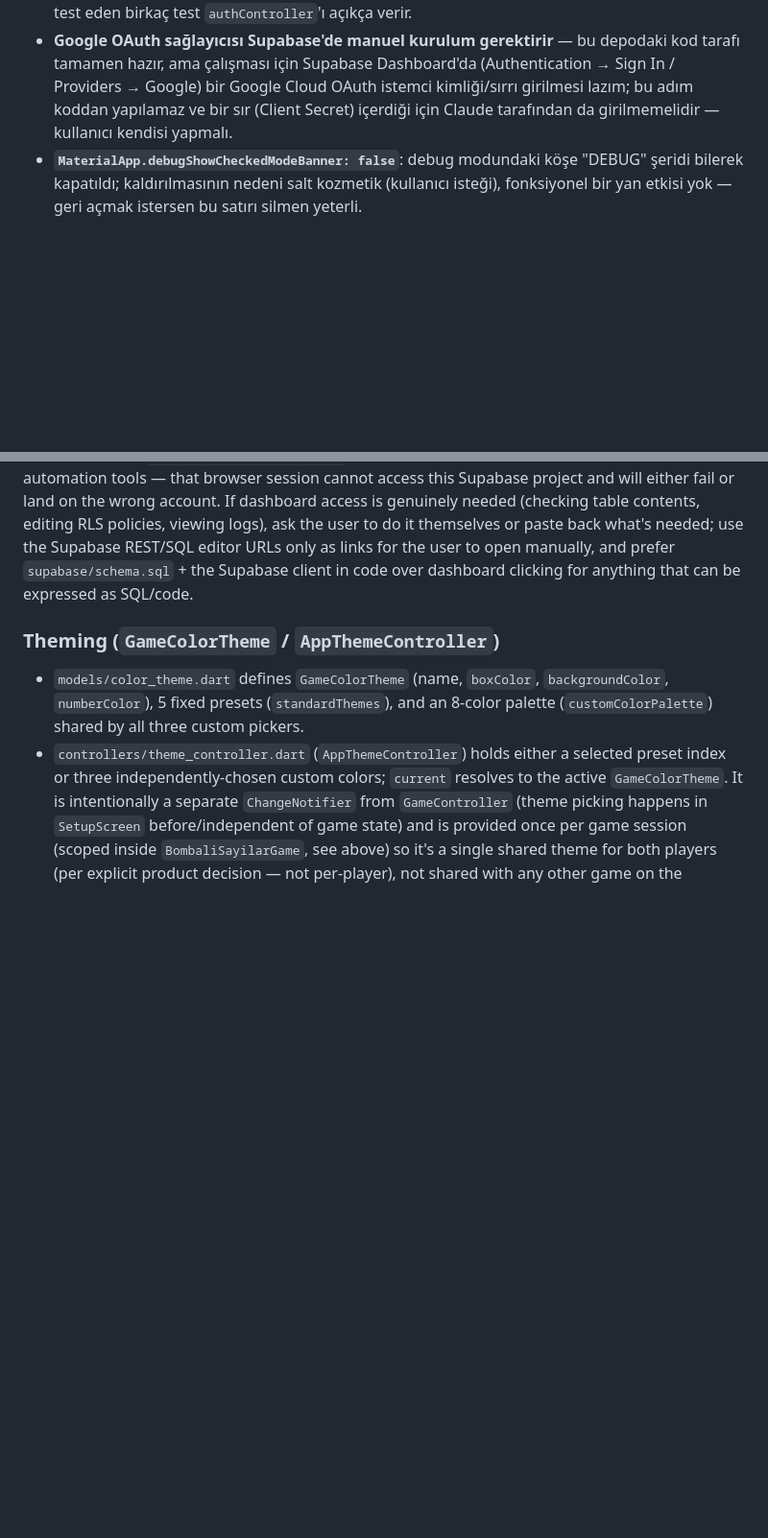
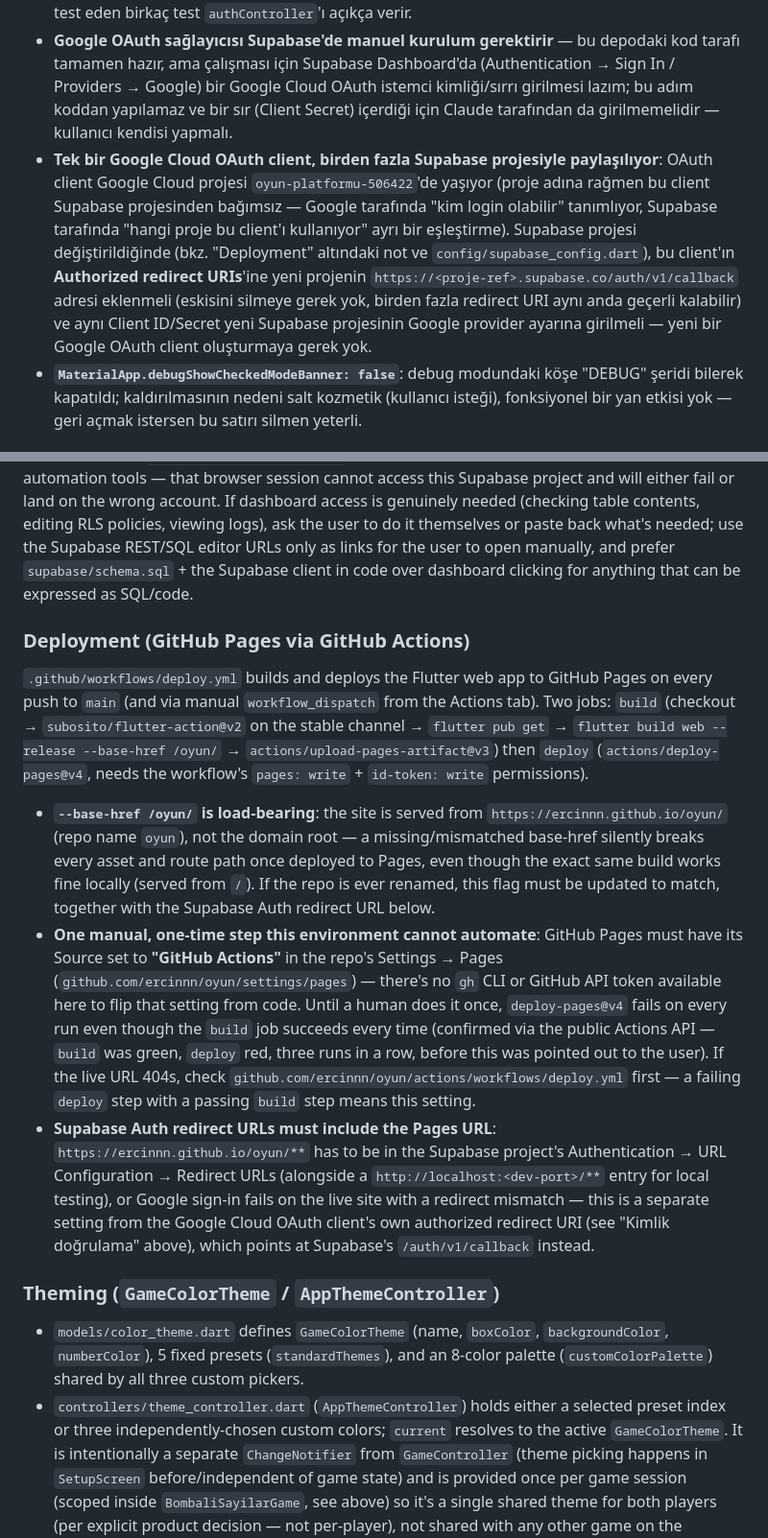
Before and after one commit to ercinnn/oyun, a Markdown page: CLAUDE.md, 2 parts joined by grey strips. Shown at 96% size. GitHub-like rendering; blank space fills up the shorter version.

Commit message:
CLAUDE.md'ye GitHub Pages deploy ve paylaşılan Google OAuth client notlarını ekle
Co-Authored-By: Claude Sonnet 5 <noreply@anthropic.com>
Claude-Session: https://claude.ai/code/session_01J43pPdEoy71iKsxsQfJt15

```diff
--- a/CLAUDE.md
+++ b/CLAUDE.md
@@ -168,6 +168,7 @@ Every game's setup screen offers `widgets/player_count_selector.dart`'s `PlayerC
 - **`signOut()` bilerek senkron**: `isSignedIn`'i anında false'a çekip dinleyicilere bildirir, Supabase'e oturumu kapatma isteğini ise `unawaited(...)` ile arka planda, sonucunu beklemeden gönderir (`SignOutScope.local`, ağ çağrısı gerektirmez). Bunun nedeni bir hata: ilk halde `Future<void> signOut() async { await ...signOut(...); isSignedIn = false; ... }` yazılmıştı ve bu, testte `pumpAndSettle()`'ın (var olmayan `test.supabase.co` sunucusuna gidip dönmeyi bekleyen, dolayısıyla hiç frame planlamayan) bir `Future`'ı beklememesi yüzünden çıkışın hiç gerçekleşmemiş gibi görünmesine yol açtı — çıkış her zaman anında ve ağdan bağımsız olmalı (bkz. `SoundService`/`SpeechService`'teki "yan servis asla oyunu bozmasın" deseniyle aynı tercih), bunu değiştirirsen aynı tuzağa düşmemek için `signOut`'u tekrar ağ çağrısını bekler hale getirme.
 - **Testteki varsayılan tam tersi yönde**: `ProfileController`'ın aksine (varsayılan = boş/yüklenmemiş), `AuthController`'ın test varsayılanı **oturum açılmış** (`AuthController()..isSignedIn = true`) — çünkü mevcut ~45 testin tamamı doğrudan oyun ekranlarını test ediyor, giriş ekranıyla hiç uğraşmamaları gerekiyor. Sadece giriş/çıkış davranışını test eden birkaç test `authController`'ı açıkça verir.
 - **Google OAuth sağlayıcısı Supabase'de manuel kurulum gerektirir** — bu depodaki kod tarafı tamamen hazır, ama çalışması için Supabase Dashboard'da (Authentication → Sign In / Providers → Google) bir Google Cloud OAuth istemci kimliği/sırrı girilmesi lazım; bu adım koddan yapılamaz ve bir sır (Client Secret) içerdiği için Claude tarafından da girilmemelidir — kullanıcı kendisi yapmalı.
+- **Tek bir Google Cloud OAuth client, birden fazla Supabase projesiyle paylaşılıyor**: OAuth client Google Cloud projesi `oyun-platformu-506422`'de yaşıyor (proje adına rağmen bu client Supabase projesinden bağımsız — Google tarafında "kim login olabilir" tanımlıyor, Supabase tarafında "hangi proje bu client'ı kullanıyor" ayrı bir eşleştirme). Supabase projesi değiştirildiğinde (bkz. "Deployment" altındaki not ve `config/supabase_config.dart`), bu client'ın **Authorized redirect URIs**'ine yeni projenin `https://<proje-ref>.supabase.co/auth/v1/callback` adresi eklenmeli (eskisini silmeye gerek yok, birden fazla redirect URI aynı anda geçerli kalabilir) ve aynı Client ID/Secret yeni Supabase projesinin Google provider ayarına girilmeli — yeni bir Google OAuth client oluşturmaya gerek yok.
 - **`MaterialApp.debugShowCheckedModeBanner: false`**: debug modundaki köşe "DEBUG" şeridi bilerek kapatıldı; kaldırılmasının nedeni salt kozmetik (kullanıcı isteği), fonksiyonel bir yan etkisi yok — geri açmak istersen bu satırı silmen yeterli.
 
 ### Game rules (Bombalı Sayılar — must stay consistent when touching game logic)
@@ -192,6 +193,14 @@ Every game's setup screen offers `widgets/player_count_selector.dart`'s `PlayerC
 
 The Supabase project's dashboard account (`eylulsehacakaloglu@gmail.com`) is **not** the same account as the Claude Pro / browser session used for `claude-in-chrome` (`cakalogluer@gmail.com`). Do not attempt to open `supabase.com/dashboard/...` URLs (or sign into Supabase) through browser automation tools — that browser session cannot access this Supabase project and will either fail or land on the wrong account. If dashboard access is genuinely needed (checking table contents, editing RLS policies, viewing logs), ask the user to do it themselves or paste back what's needed; use the Supabase REST/SQL editor URLs only as links for the user to open manually, and prefer `supabase/schema.sql` + the Supabase client in code over dashboard clicking for anything that can be expressed as SQL/code.
 
+### Deployment (GitHub Pages via GitHub Actions)
+
+`.github/workflows/deploy.yml` builds and deploys the Flutter web app to GitHub Pages on every push to `main` (and via manual `workflow_dispatch` from the Actions tab). Two jobs: `build` (checkout → `subosito/flutter-action@v2` on the stable channel → `flutter pub get` → `flutter build web --release --base-href /oyun/` → `actions/upload-pages-artifact@v3`) then `deploy` (`actions/deploy-pages@v4`, needs the workflow's `pages: write` + `id-token: write` permissions).
+
+- **`--base-href /oyun/` is load-bearing**: the site is served from `https://ercinnn.github.io/oyun/` (repo name `oyun`), not the domain root — a missing/mismatched base-href silently breaks every asset and route path once deployed to Pages, even though the exact same build works fine locally (served from `/`). If the repo is ever renamed, this flag must be updated to match, together with the Supabase Auth redirect URL below.
+- **One manual, one-time step this environment cannot automate**: GitHub Pages must have its Source set to **"GitHub Actions"** in the repo's Settings → Pages (`github.com/ercinnn/oyun/settings/pages`) — there's no `gh` CLI or GitHub API token available here to flip that setting from code. Until a human does it once, `deploy-pages@v4` fails on every run even though the `build` job succeeds every time (confirmed via the public Actions API — `build` was green, `deploy` red, three runs in a row, before this was pointed out to the user). If the live URL 404s, check `github.com/ercinnn/oyun/actions/workflows/deploy.yml` first — a failing `deploy` step with a passing `build` step means this setting.
+- **Supabase Auth redirect URLs must include the Pages URL**: `https://ercinnn.github.io/oyun/**` has to be in the Supabase project's Authentication → URL Configuration → Redirect URLs (alongside a `http://localhost:<dev-port>/**` entry for local testing), or Google sign-in fails on the live site with a redirect mismatch — this is a separate setting from the Google Cloud OAuth client's own authorized redirect URI (see "Kimlik doğrulama" above), which points at Supabase's `/auth/v1/callback` instead.
+
 ### Theming (`GameColorTheme` / `AppThemeController`)
 
 - `models/color_theme.dart` defines `GameColorTheme` (name, `boxColor`, `backgroundColor`, `numberColor`), 5 fixed presets (`standardThemes`), and an 8-color palette (`customColorPalette`) shared by all three custom pickers.
```
